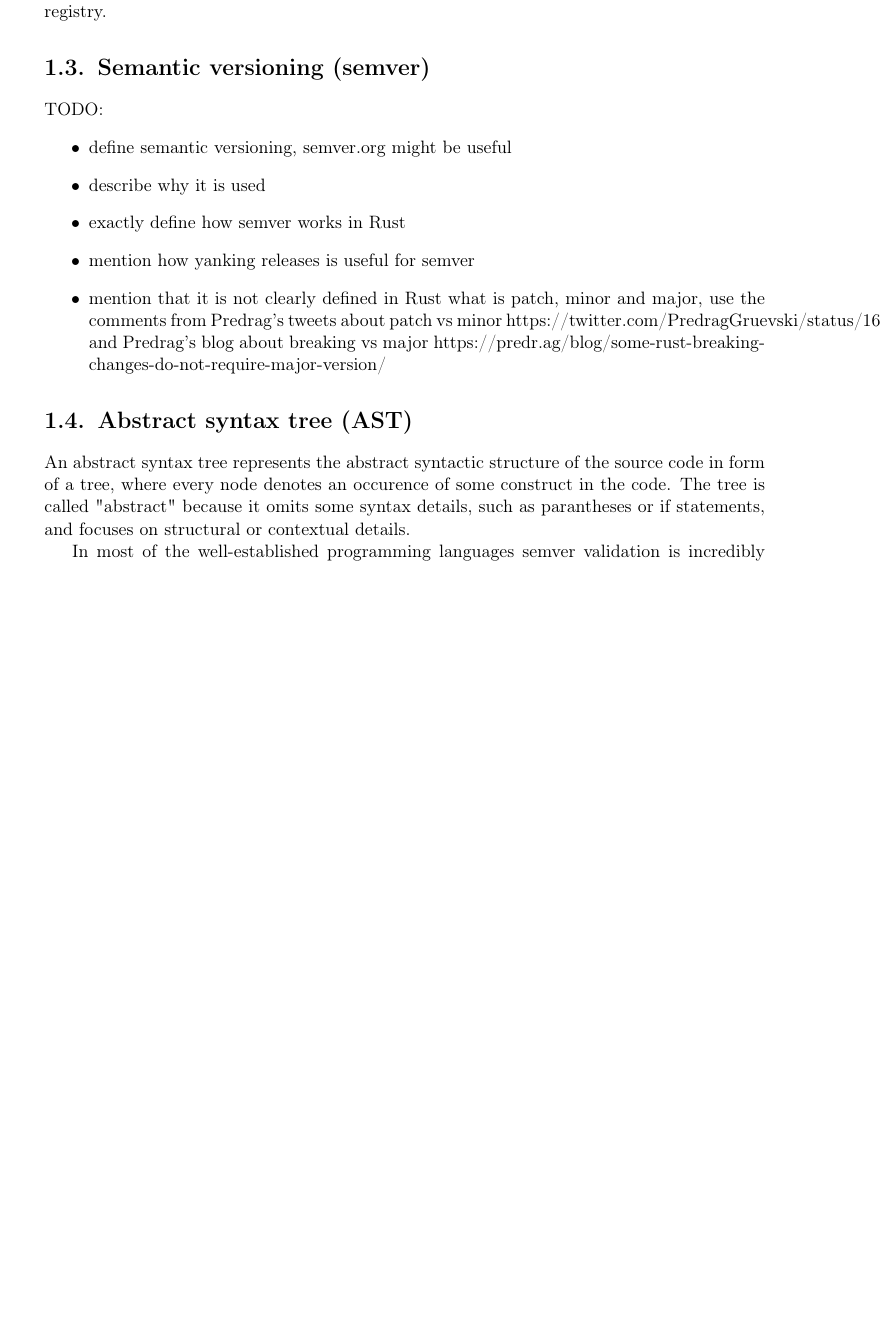
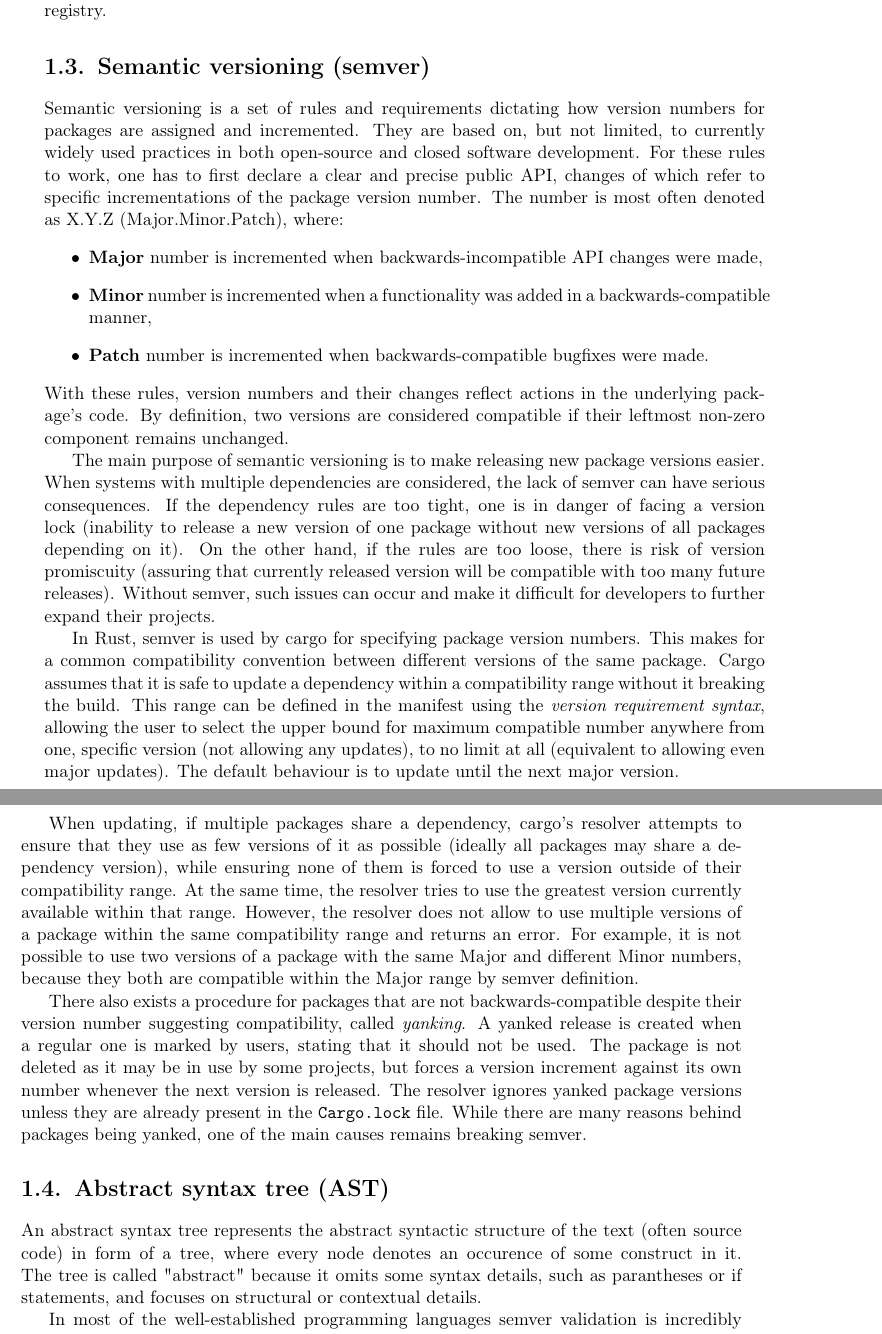
Before and after one commit to tonowak/bachelors-thesis, a LaTeX thesis (thesis-en.tex): part of page 13 of 29 before the commit and two parts of pages 13 and 14 of 29 after it, the two joined at a grey line, cut so that both start at the same text, the shorter picture padded with empty space. Compiled offline with pdfLaTeX.

Commit message:
Semantic versioning (semver)

```diff
--- a/thesis-en.tex
+++ b/thesis-en.tex
@@ -234,23 +234,73 @@ to the registry.
 
 \section{Semantic versioning (semver)}
 
-TODO:
+Semantic versioning is a set of rules and requirements dictating how version numbers for packages
+are assigned and incremented. They are based on, but not limited, to currently widely used
+practices in both open-source and closed software development. For these rules to work, one has to
+first declare a clear and precise public API, changes of which refer to specific incrementations of
+the package version number. The number is most often denoted as X.Y.Z (Major.Minor.Patch), where:
 \begin{itemize}
-	\item define semantic versioning, semver.org might be useful
-	\item describe why it is used
-	\item exactly define how semver works in Rust
-	\item mention how yanking releases is useful for semver
-	\item mention that it is not clearly defined in Rust what is patch, minor and major,
-		use the comments from Predrag's tweets about patch vs minor https://twitter.com/PredragGruevski/status/1618684048389607424
-		and Predrag's blog about breaking vs major https://predr.ag/blog/some-rust-breaking-changes-do-not-require-major-version/
+	\item \textbf{Major} number is incremented when backwards-incompatible API changes were made,
+	\item \textbf{Minor} number is incremented when a functionality was added in
+		a backwards-compatible manner,
+	\item \textbf{Patch} number is incremented when backwards-compatible bugfixes were made.
 \end{itemize}
+With these rules, version numbers and their changes reflect actions in the underlying
+package's code. By definition, two versions are considered compatible if their leftmost non-zero
+component remains unchanged.
+
+The main purpose of semantic versioning is to make releasing new package versions easier.
+When systems with multiple dependencies are considered, the lack of semver can have serious
+consequences. If the dependency rules are too tight, one is in danger of facing a version lock
+(inability to release a new version of one package without new versions of all packages depending
+on it). On the other hand, if the rules are too loose, there is risk of version promiscuity
+(assuring that currently released version will be compatible with too many future releases).
+Without semver, such issues can occur and make it difficult for developers to further expand
+their projects.
+
+In Rust, semver is used by cargo for specifying package version numbers. This makes for a common
+compatibility convention between different versions of the same package. Cargo assumes that
+it is safe to update a dependency within a compatibility range without it breaking the build.
+This range can be defined in the manifest using the \textit{version requirement syntax}, allowing
+the user to select the upper bound for maximum compatible number anywhere from one, specific
+version (not allowing any updates), to no limit at all (equivalent to allowing even major updates).
+The default behaviour is to update until the next major version.
+
+When updating, if multiple packages share a dependency, cargo's resolver attempts to ensure
+that they use as few versions of it as possible (ideally all packages may share a dependency
+version), while ensuring none of them is forced to use a version outside of their compatibility
+range. At the same time, the resolver tries to use the greatest version currently available within
+that range. However, the resolver does not allow to use multiple versions of a package within the
+same compatibility range and returns an error. For example, it is not possible to use two versions
+of a package with the same Major and different Minor numbers, because they both are compatible
+within the Major range by semver definition.
+
+There also exists a procedure for packages that are not backwards-compatible despite their version
+number suggesting compatibility, called \textit{yanking}. A yanked release is created when
+a regular one is marked by users, stating that it should not be used. The package is not deleted
+as it may be in use by some projects, but forces a version increment against its own number
+whenever the next version is released. The resolver ignores yanked package versions unless they are
+already present in the \texttt{Cargo.lock} file. While there are many reasons behind packages being
+yanked, one of the main causes remains breaking semver.
+
+
+% TODO:
+% \begin{itemize}
+% 	\item define semantic versioning, semver.org might be useful
+% 	\item describe why it is used
+% 	\item exactly define how semver works in Rust
+% 	\item mention how yanking releases is useful for semver
+% 	\item mention that it is not clearly defined in Rust what is patch, minor and major,
+% 		use the comments from Predrag's tweets about patch vs minor https://twitter.com/PredragGruevski/status/1618684048389607424
+% 		and Predrag's blog about breaking vs major https://predr.ag/blog/some-rust-breaking-changes-do-not-require-major-version/
+% \end{itemize}
 
 \section{Abstract syntax tree (AST)}
 
-An abstract syntax tree represents the abstract syntactic structure of the source code in form of
-a tree, where every node denotes an occurence of some construct in the code. The tree is called
-"abstract" because it omits some syntax details, such as parantheses or if statements, and focuses
-on structural or contextual details.
+An abstract syntax tree represents the abstract syntactic structure of the text (often source code)
+in form of a tree, where every node denotes an occurence of some construct in it. The tree is
+called "abstract" because it omits some syntax details, such as parantheses or if statements,
+and focuses on structural or contextual details.
 
 In most of the well-established programming languages semver validation is incredibly difficult
 or even close to impossible. This is caused by the general lack of attention to semver during
```
Also changed, not shown: thesis-en.tex (4 more changed lines).
